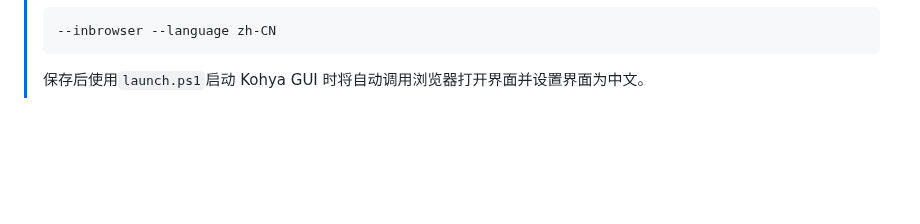
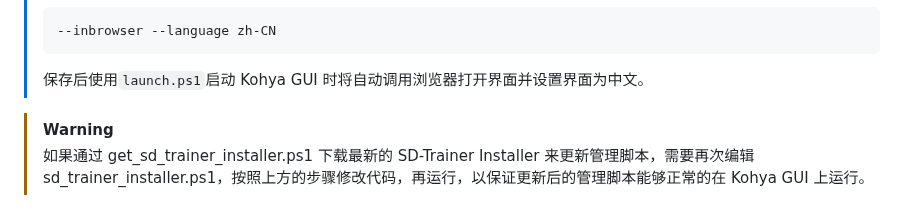
Before and after one commit to licyk/sd-webui-all-in-one, a Markdown page: sd_trainer_installer.md, the part around the change. Drawn GitHub-style; blank space fills up the shorter version.

````diff
--- a/sd_trainer_installer.md
+++ b/sd_trainer_installer.md
@@ -515,3 +515,6 @@ Set-Location "$PSScriptRoot/SD-Trainer/lora-scripts/sd-scripts"
 >```
 >
 >保存后使用`launch.ps1`启动 Kohya GUI 时将自动调用浏览器打开界面并设置界面为中文。
+
+>[!WARNING]
+>如果通过 get_sd_trainer_installer.ps1 下载最新的 SD-Trainer Installer 来更新管理脚本，需要再次编辑 sd_trainer_installer.ps1，按照上方的步骤修改代码，再运行，以保证更新后的管理脚本能够正常的在 Kohya GUI 上运行。
````
Also changed, not shown: README.md (+4 -4 lines).
